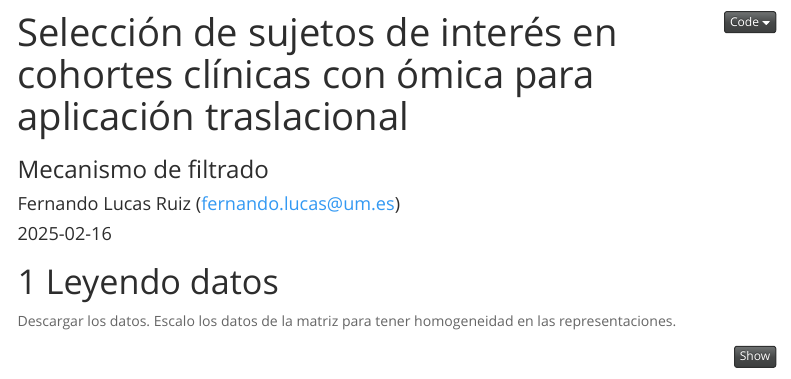
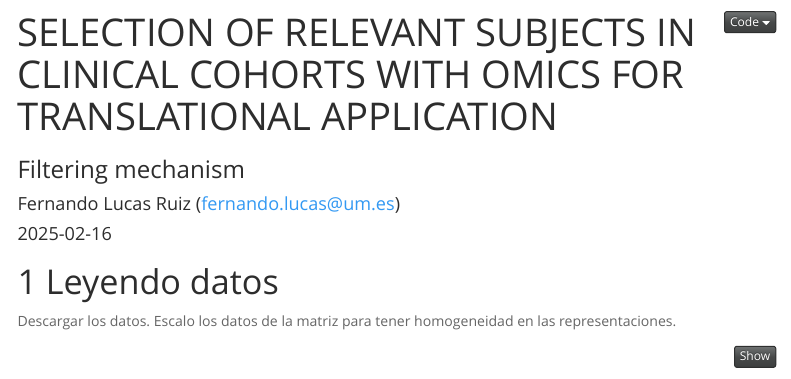
Before and after one commit to FernandoLucasRuiz/TFM, an R Markdown document (1.Filtering mechanism.Rmd): the page in a window 1100 px wide, from its top. Rendered offline with R 4.5, knitr and Pandoc, with nearby package versions; some code elsewhere in the file could not run offline; menus at the side of the page are left out.

Commit message:
Update 1.Filtering mechanism.Rmd

```diff
--- a/1.mecanismo de filtrado.Rmd
+++ b/1.Filtering mechanism.Rmd
@@ -1,6 +1,6 @@
 ---
-title: "Selección de sujetos de interés en cohortes clínicas con ómica para aplicación traslacional"
-subtitle: "Mecanismo de filtrado"
+title: "SELECTION OF RELEVANT SUBJECTS IN CLINICAL COHORTS WITH OMICS FOR TRANSLATIONAL APPLICATION"
+subtitle: "Filtering mechanism"
 author: "Fernando Lucas Ruiz (fernando.lucas@um.es)"
 date: "`r Sys.Date()`"
 output:
```
